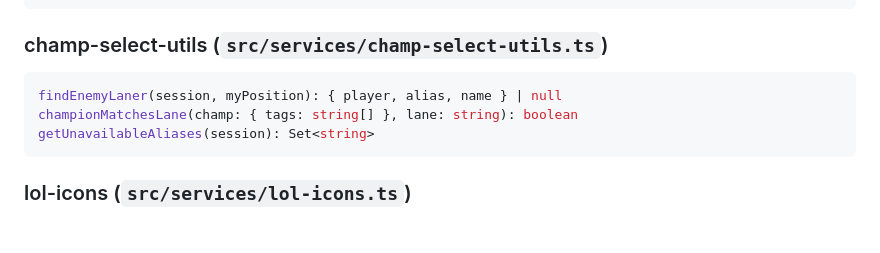
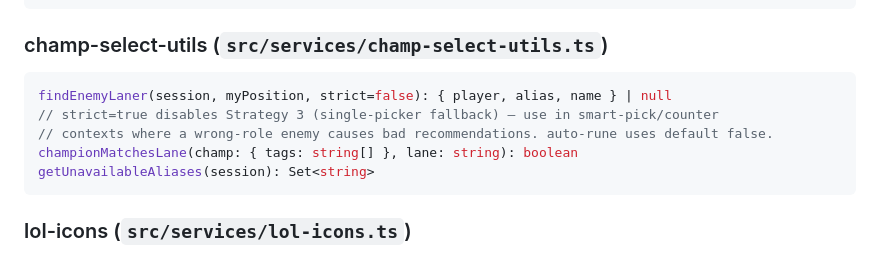
Before and after one commit to Desstroct/LoL-Companion, a Markdown page: CLAUDE.md, the part around one of its changes. GitHub-like rendering; blank space fills up the shorter version.

````diff
--- a/CLAUDE.md
+++ b/CLAUDE.md
@@ -176,7 +176,9 @@ throttledFetch(url, options?: { signal?, headers? }): Promise<Response>
 
 ### champ-select-utils (`src/services/champ-select-utils.ts`)
 ```ts
-findEnemyLaner(session, myPosition): { player, alias, name } | null
+findEnemyLaner(session, myPosition, strict=false): { player, alias, name } | null
+// strict=true disables Strategy 3 (single-picker fallback) — use in smart-pick/counter
+// contexts where a wrong-role enemy causes bad recommendations. auto-rune uses default false.
 championMatchesLane(champ: { tags: string[] }, lane: string): boolean
 getUnavailableAliases(session): Set<string>
 ```
````
Also changed, not shown: other parts of CLAUDE.md (+53 -0 lines).
